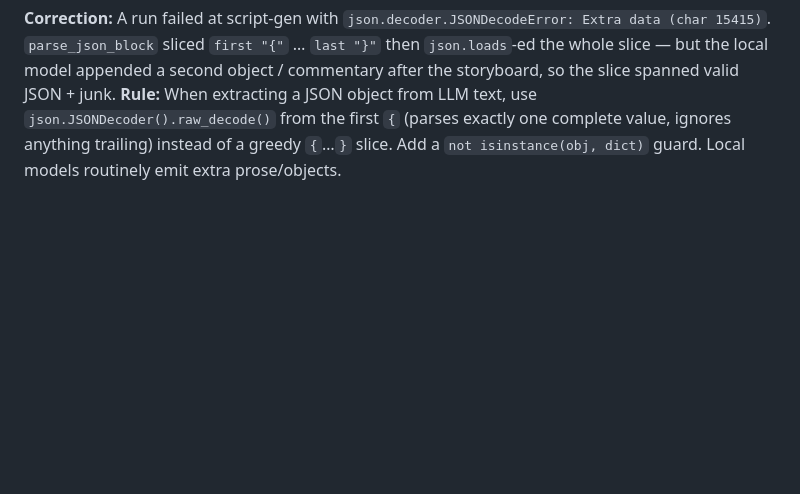
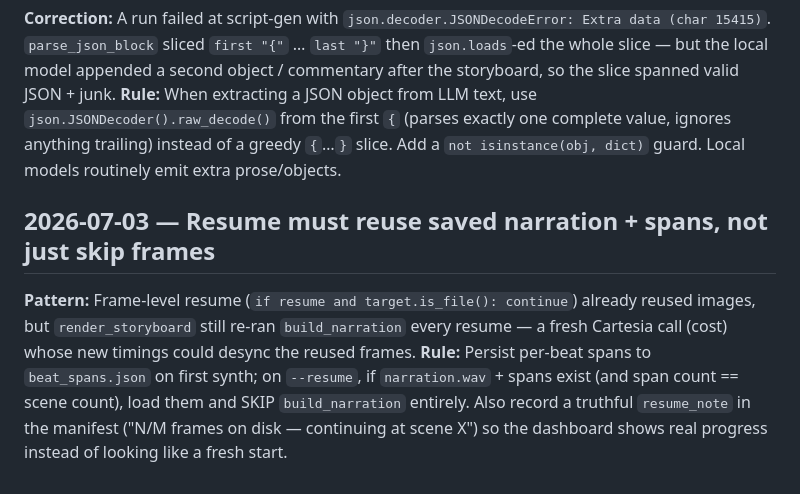
Before and after one commit to Irfan-Firosh/history-vids, a Markdown page: tasks/lessons.md, the part around the change. Drawn GitHub-style; blank space fills up the shorter version.

Commit message:
docs(lessons): resume must reuse saved narration
A resume that only skipped frames re-paid for TTS and shifted every cut.

```diff
--- a/tasks/lessons.md
+++ b/tasks/lessons.md
@@ -42,3 +42,12 @@ model appended a second object / commentary after the storyboard, so the slice s
 **Rule:** When extracting a JSON object from LLM text, use `json.JSONDecoder().raw_decode()` from the
 first `{` (parses exactly one complete value, ignores anything trailing) instead of a greedy
 `{`…`}` slice. Add a `not isinstance(obj, dict)` guard. Local models routinely emit extra prose/objects.
+
+## 2026-07-03 — Resume must reuse saved narration + spans, not just skip frames
+**Pattern:** Frame-level resume (`if resume and target.is_file(): continue`) already reused images, but
+`render_storyboard` still re-ran `build_narration` every resume — a fresh Cartesia call (cost) whose new
+timings could desync the reused frames.
+**Rule:** Persist per-beat spans to `beat_spans.json` on first synth; on `--resume`, if `narration.wav` +
+spans exist (and span count == scene count), load them and SKIP `build_narration` entirely. Also record a
+truthful `resume_note` in the manifest ("N/M frames on disk — continuing at scene X") so the dashboard
+shows real progress instead of looking like a fresh start.
```
